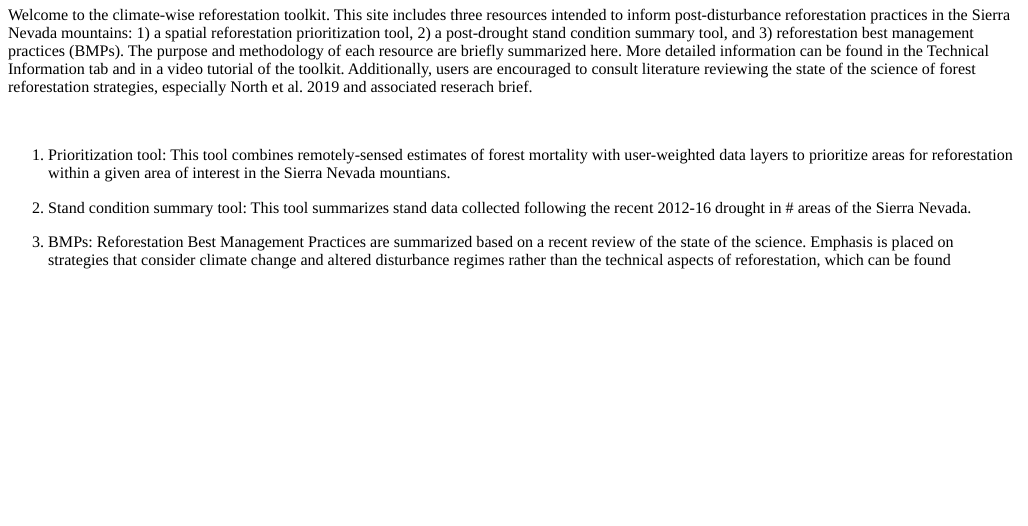
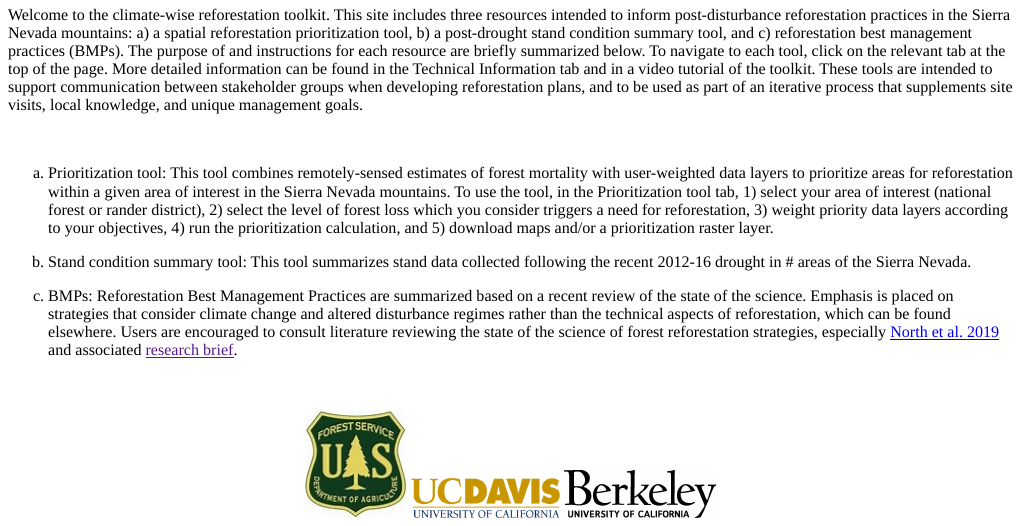
Before and after one commit to zacksteel/reforest_tool, an R Markdown document (about.Rmd): the page in a window 1100 px wide, from 410 px down. The pictures show the output file about.html that the author committed with the source, opened offline.

Commit message:
added to about page

```diff
--- a/about.Rmd
+++ b/about.Rmd
@@ -27,15 +27,15 @@ body {
 
 <br>
 
-Welcome to the climate-wise reforestation toolkit. This site includes three resources intended to inform post-disturbance reforestation practices in the Sierra Nevada mountains: 1) a spatial reforestation prioritization tool, 2) a post-drought stand condition summary tool, and 3) reforestation best management practices (BMPs). The purpose and methodology of each resource are briefly summarized here. More detailed information can be found in the Technical Information tab and in a video tutorial of the toolkit. Additionally, users are encouraged to consult literature reviewing the state of the science of forest reforestation strategies, especially North et al. 2019 and associated reserach brief.
+Welcome to the climate-wise reforestation toolkit. This site includes three resources intended to inform post-disturbance reforestation practices in the Sierra Nevada mountains: a) a spatial reforestation prioritization tool, b) a post-drought stand condition summary tool, and c) reforestation best management practices (BMPs). The purpose of and instructions for each resource are briefly summarized below. To navigate to each tool, click on the relevant tab at the top of the page. More detailed information can be found in the Technical Information tab and in a video tutorial of the toolkit. These tools are intended to support communication between stakeholder groups when developing reforestation plans, and to be used as part of an iterative process that supplements site visits, local knowledge, and unique management goals.
 
 <br>
 
-1) Prioritization tool: This tool combines remotely-sensed estimates of forest mortality with user-weighted data layers to prioritize areas for reforestation within a given area of interest in the Sierra Nevada mountians.
+a) Prioritization tool: This tool combines remotely-sensed estimates of forest mortality with user-weighted data layers to prioritize areas for reforestation within a given area of interest in the Sierra Nevada mountains. To use the tool, in the Prioritization tool tab, 1) select your area of interest (national forest or rander district), 2) select the level of forest loss which you consider triggers a need for reforestation, 3) weight priority data layers according to your objectives, 4) run the prioritization calculation, and 5) download maps and/or a prioritization raster layer.
 
-2) Stand condition summary tool: This tool summarizes stand data collected following the recent 2012-16 drought in # areas of the Sierra Nevada.
+b) Stand condition summary tool: This tool summarizes stand data collected following the recent 2012-16 drought in # areas of the Sierra Nevada.
 
-3) BMPs: Reforestation Best Management Practices are summarized based on a recent review of the state of the science. Emphasis is placed on strategies that consider climate change and altered disturbance regimes rather than the technical aspects of reforestation, which can be found elsewhere.
+c) BMPs: Reforestation Best Management Practices are summarized based on a recent review of the state of the science. Emphasis is placed on strategies that consider climate change and altered disturbance regimes rather than the technical aspects of reforestation, which can be found elsewhere. Users are encouraged to consult literature reviewing the state of the science of forest reforestation strategies, especially [North et al. 2019](https://www.sciencedirect.com/science/article/pii/S0378112718313161?via%3Dihub) and associated [research brief]().
 
 <br>
 
```
Also changed, not shown: about.html.
